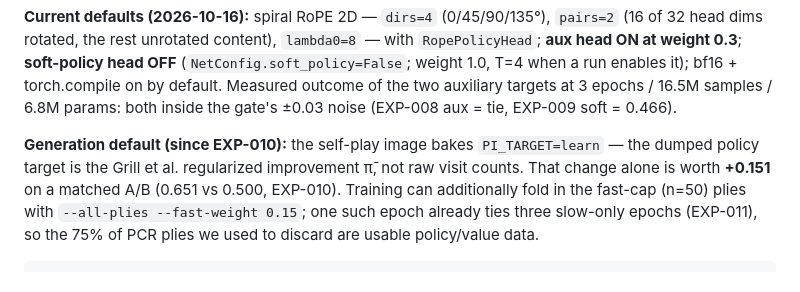
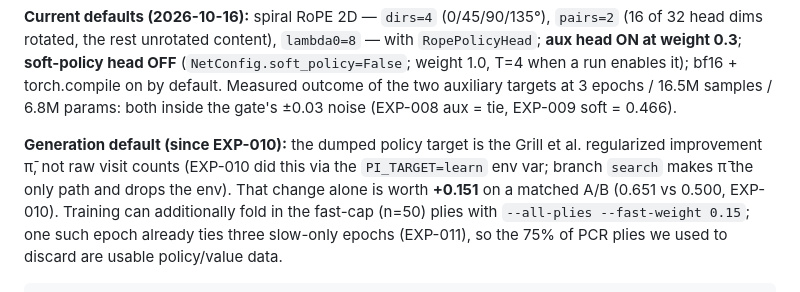
Before and after one commit to slcz/chess, a Markdown page: HYPERPARAMETER.md, the part around the change. GitHub-like rendering.

```diff
--- a/HYPERPARAMETER.md
+++ b/HYPERPARAMETER.md
@@ -14,9 +14,10 @@ torch.compile on by default. Measured outcome of the two auxiliary targets at
 3 epochs / 16.5M samples / 6.8M params: both inside the gate's ±0.03 noise
 (EXP-008 aux = tie, EXP-009 soft = 0.466).
 
-**Generation default (since EXP-010):** the self-play image bakes
-`PI_TARGET=learn` — the dumped policy target is the Grill et al. regularized
-improvement π̄, not raw visit counts. That change alone is worth **+0.151** on
+**Generation default (since EXP-010):** the dumped policy target is the
+Grill et al. regularized improvement π̄, not raw visit counts (EXP-010 did
+this via the `PI_TARGET=learn` env var; branch `search` makes π̄ the only
+path and drops the env). That change alone is worth **+0.151** on
 a matched A/B (0.651 vs 0.500, EXP-010). Training can additionally fold in the
 fast-cap (n=50) plies with `--all-plies --fast-weight 0.15`; one such epoch
 already ties three slow-only epochs (EXP-011), so the 75% of PCR plies we used
```
Also changed, not shown: AB_ACT.md (+0 -1 lines), chess_ai/selfplay/README.md (+15 -10 lines).
